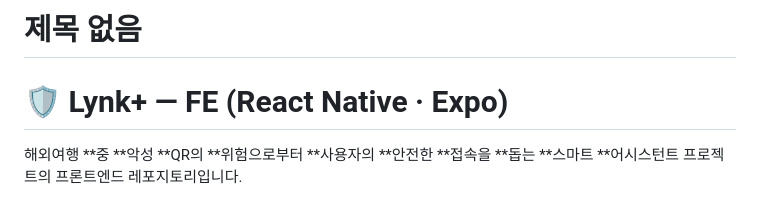
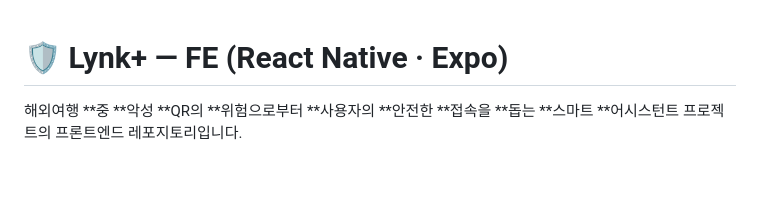
Before and after one commit to Capstone-CanDo/frontend_re, a Markdown page: README.md, the part around the change. GitHub-like rendering; blank space fills up the shorter version.

Commit message:
📘 Clean up README by removing unused title
Removed unused title from README.

```diff
--- a/README.md
+++ b/README.md
@@ -1,5 +1,3 @@
-# 제목 없음
-
 # 🛡️ Lynk+ — FE (React Native · Expo)
 
 해외여행 **중 **악성 **QR의 **위험으로부터 **사용자의 **안전한 **접속을 **돕는 **스마트 **어시스턴트 프로젝트의 프론트엔드 레포지토리입니다.
```
